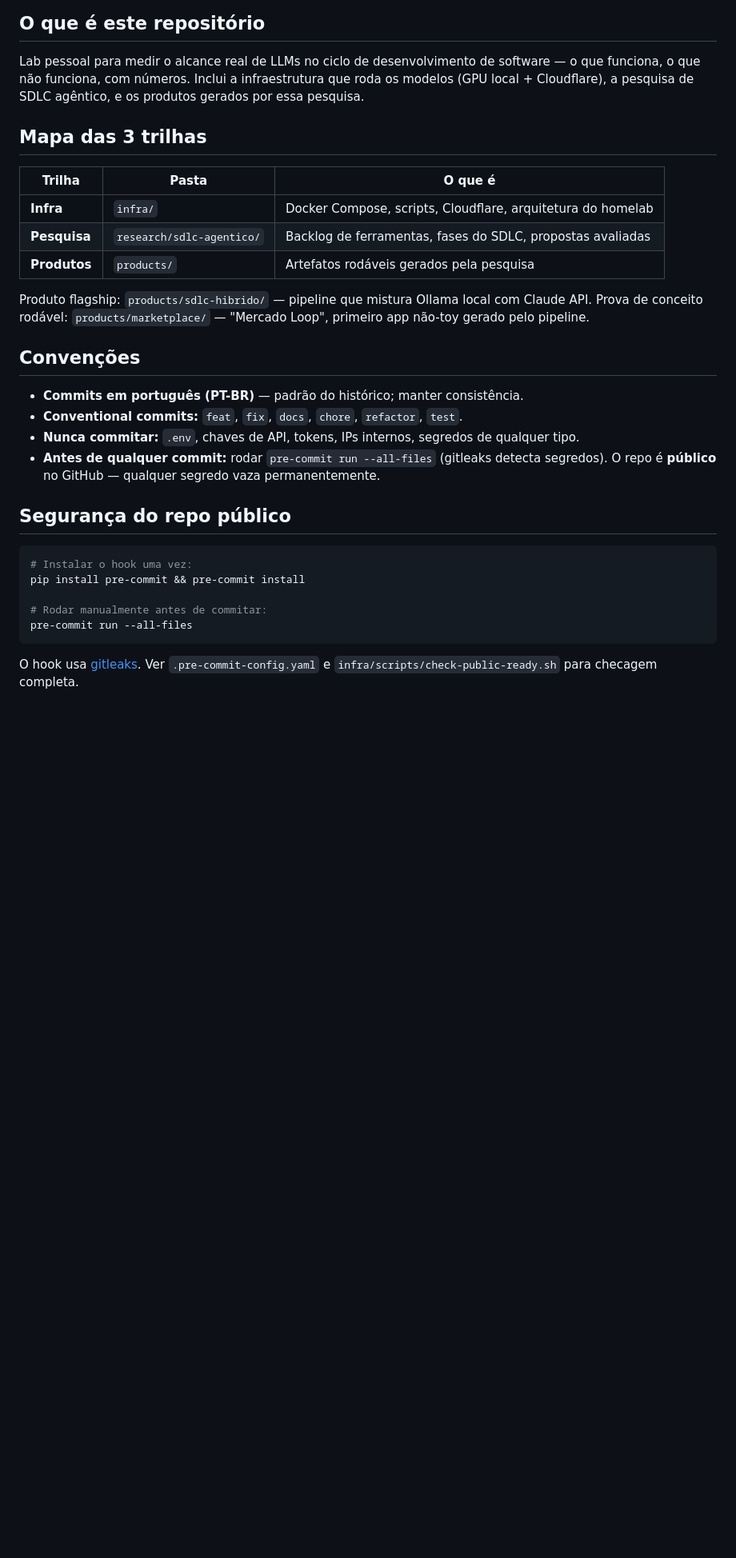
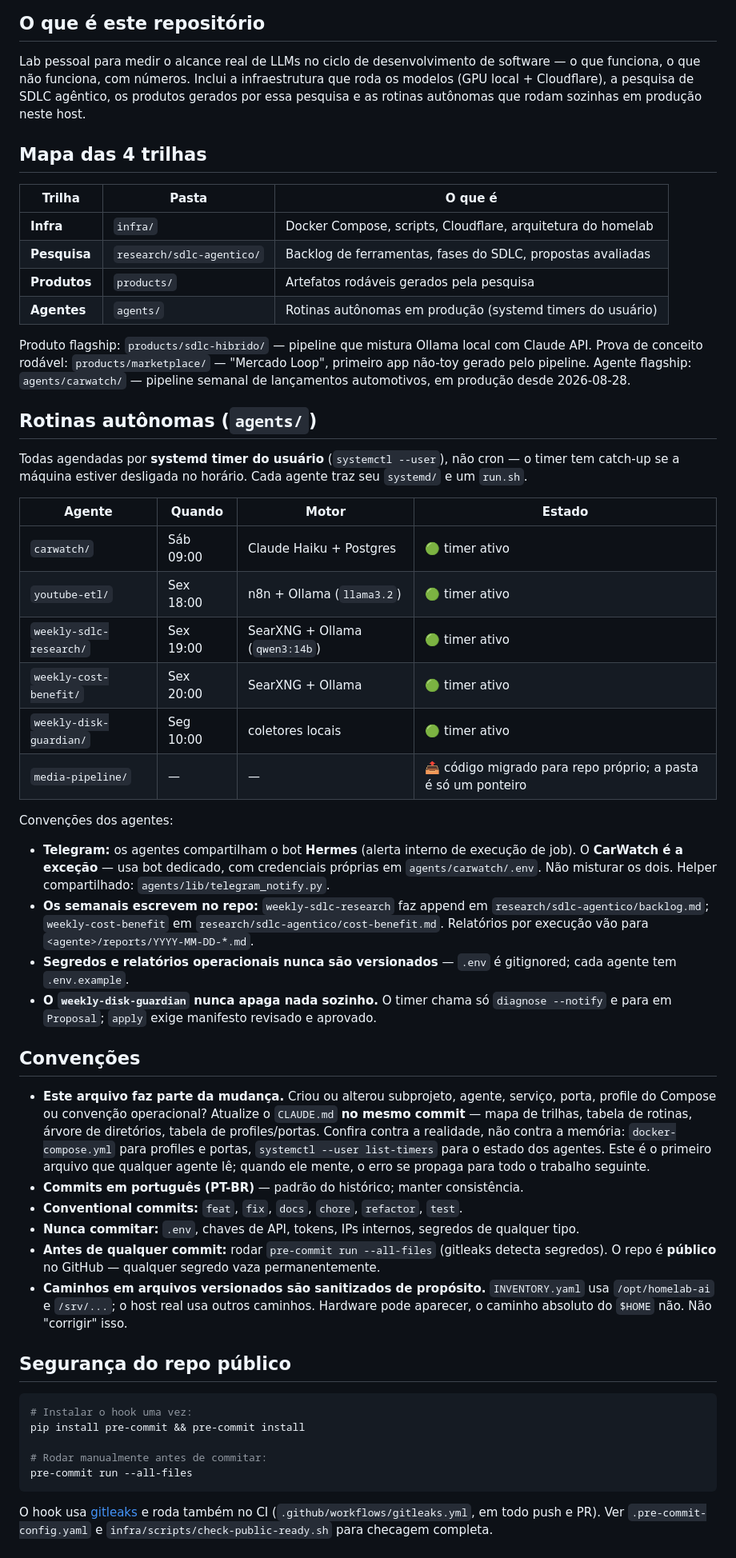
Before and after one commit to fabianobr/homelab-ai, a Markdown page: CLAUDE.md, the part around one of its changes. Shown at 80% size. Drawn GitHub-style; blank space fills up the shorter version.

````diff
--- a/CLAUDE.md
+++ b/CLAUDE.md
@@ -4,26 +4,66 @@
 
 Lab pessoal para medir o alcance real de LLMs no ciclo de desenvolvimento de software — o que funciona,
 o que não funciona, com números. Inclui a infraestrutura que roda os modelos (GPU local + Cloudflare),
-a pesquisa de SDLC agêntico, e os produtos gerados por essa pesquisa.
+a pesquisa de SDLC agêntico, os produtos gerados por essa pesquisa e as rotinas autônomas que rodam
+sozinhas em produção neste host.
 
-## Mapa das 3 trilhas
+## Mapa das 4 trilhas
 
 | Trilha | Pasta | O que é |
 |---|---|---|
 | **Infra** | `infra/` | Docker Compose, scripts, Cloudflare, arquitetura do homelab |
 | **Pesquisa** | `research/sdlc-agentico/` | Backlog de ferramentas, fases do SDLC, propostas avaliadas |
 | **Produtos** | `products/` | Artefatos rodáveis gerados pela pesquisa |
+| **Agentes** | `agents/` | Rotinas autônomas em produção (systemd timers do usuário) |
 
 Produto flagship: `products/sdlc-hibrido/` — pipeline que mistura Ollama local com Claude API.
 Prova de conceito rodável: `products/marketplace/` — "Mercado Loop", primeiro app não-toy gerado pelo pipeline.
+Agente flagship: `agents/carwatch/` — pipeline semanal de lançamentos automotivos, em produção desde 2026-08-28.
+
+## Rotinas autônomas (`agents/`)
+
+Todas agendadas por **systemd timer do usuário** (`systemctl --user`), não cron — o timer tem
+catch-up se a máquina estiver desligada no horário. Cada agente traz seu `systemd/` e um `run.sh`.
+
+| Agente | Quando | Motor | Estado |
+|---|---|---|---|
+| `carwatch/` | Sáb 09:00 | Claude Haiku + Postgres | 🟢 timer ativo |
+| `youtube-etl/` | Sex 18:00 | n8n + Ollama (`llama3.2`) | 🟢 timer ativo |
+| `weekly-sdlc-research/` | Sex 19:00 | SearXNG + Ollama (`qwen3:14b`) | 🟢 timer ativo |
+| `weekly-cost-benefit/` | Sex 20:00 | SearXNG + Ollama | 🟢 timer ativo |
+| `weekly-disk-guardian/` | Seg 10:00 | coletores locais | 🟢 timer ativo |
+| `media-pipeline/` | — | — | 📤 código migrado para repo próprio; a pasta é só um ponteiro |
+
+Convenções dos agentes:
+
+- **Telegram:** os agentes compartilham o bot **Hermes** (alerta interno de execução de job).
+  O **CarWatch é a exceção** — usa bot dedicado, com credenciais próprias em `agents/carwatch/.env`.
+  Não misturar os dois. Helper compartilhado: `agents/lib/telegram_notify.py`.
+- **Os semanais escrevem no repo:** `weekly-sdlc-research` faz append em
+  `research/sdlc-agentico/backlog.md`; `weekly-cost-benefit` em `research/sdlc-agentico/cost-benefit.md`.
+  Relatórios por execução vão para `<agente>/reports/YYYY-MM-DD-*.md`.
+- **Segredos e relatórios operacionais nunca são versionados** — `.env` é gitignored;
+  cada agente tem `.env.example`.
+- **O `weekly-disk-guardian` nunca apaga nada sozinho.** O timer chama só
+  `diagnose --notify` e para em `Proposal`; `apply` exige manifesto revisado e aprovado.
 
 ## Convenções
 
+- **Este arquivo faz parte da mudança.** Criou ou alterou subprojeto, agente, serviço,
+  porta, profile do Compose ou convenção operacional? Atualize o `CLAUDE.md` **no mesmo
+  commit** — mapa de trilhas, tabela de rotinas, árvore de diretórios, tabela de
+  profiles/portas. Confira contra a realidade, não contra a memória: `docker-compose.yml`
+  para profiles e portas, `systemctl --user list-timers` para o estado dos agentes.
+  Este é o primeiro arquivo que qualquer agente lê; quando ele mente, o erro se propaga
+  para todo o trabalho seguinte.
 - **Commits em português (PT-BR)** — padrão do histórico; manter consistência.
 - **Conventional commits:** `feat`, `fix`, `docs`, `chore`, `refactor`, `test`.
 - **Nunca commitar:** `.env`, chaves de API, tokens, IPs internos, segredos de qualquer tipo.
 - **Antes de qualquer commit:** rodar `pre-commit run --all-files` (gitleaks detecta segredos).
   O repo é **público** no GitHub — qualquer segredo vaza permanentemente.
+- **Caminhos em arquivos versionados são sanitizados de propósito.** `INVENTORY.yaml` usa
+  `/opt/homelab-ai` e `/srv/...`; o host real usa outros caminhos. Hardware pode aparecer,
+  o caminho absoluto do `$HOME` não. Não "corrigir" isso.
 
 ## Segurança do repo público
 
@@ -35,5 +75,6 @@ pip install pre-commit && pre-commit install
 pre-commit run --all-files
 ```
 
-O hook usa [gitleaks](https://github.com/gitleaks/gitleaks). Ver `.pre-commit-config.yaml` e
+O hook usa [gitleaks](https://github.com/gitleaks/gitleaks) e roda também no CI
+(`.github/workflows/gitleaks.yml`, em todo push e PR). Ver `.pre-commit-config.yaml` e
 `infra/scripts/check-public-ready.sh` para checagem completa.
````
Also changed, not shown: other parts of CLAUDE.md (+45 -13 lines).
